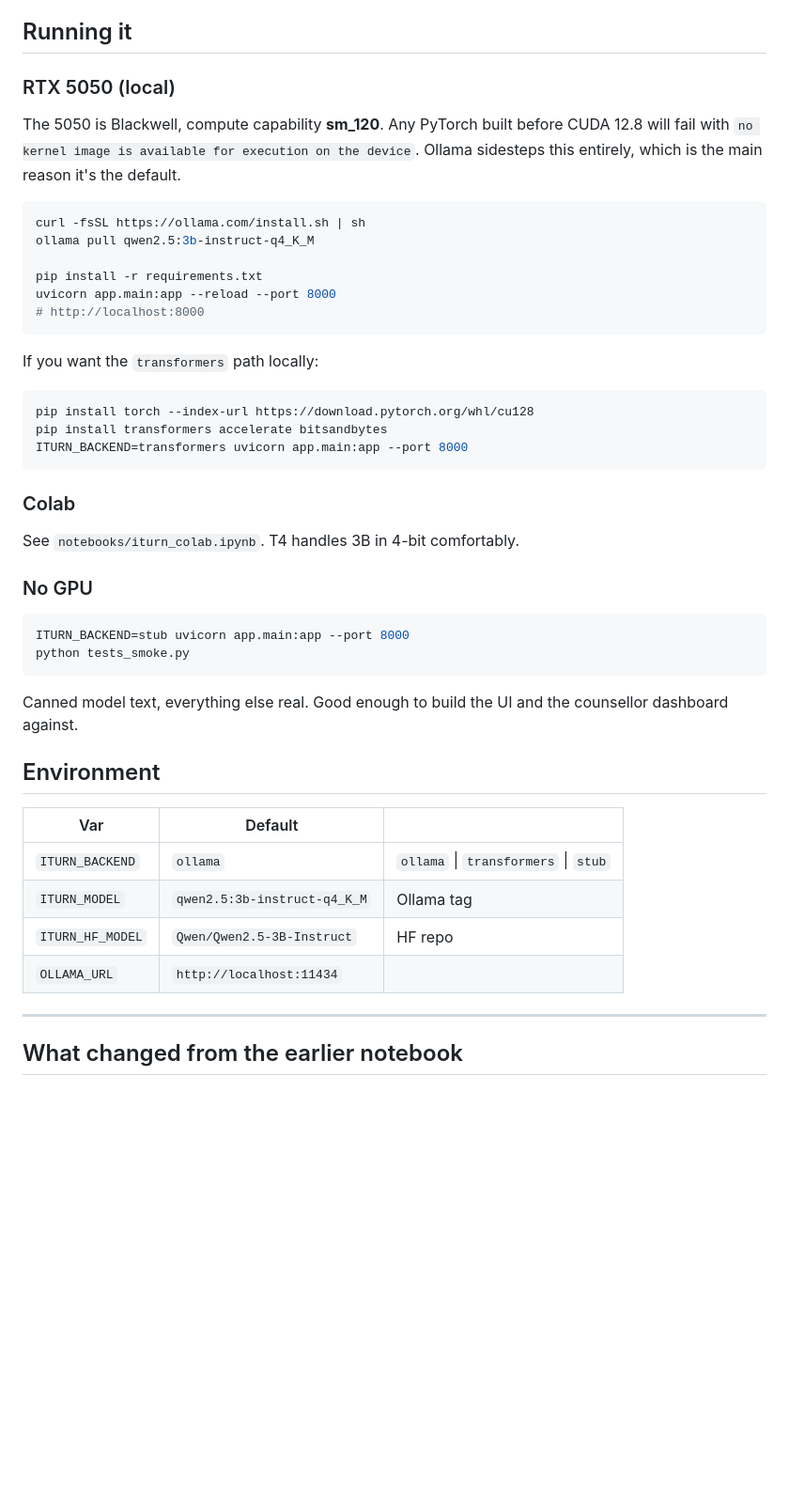
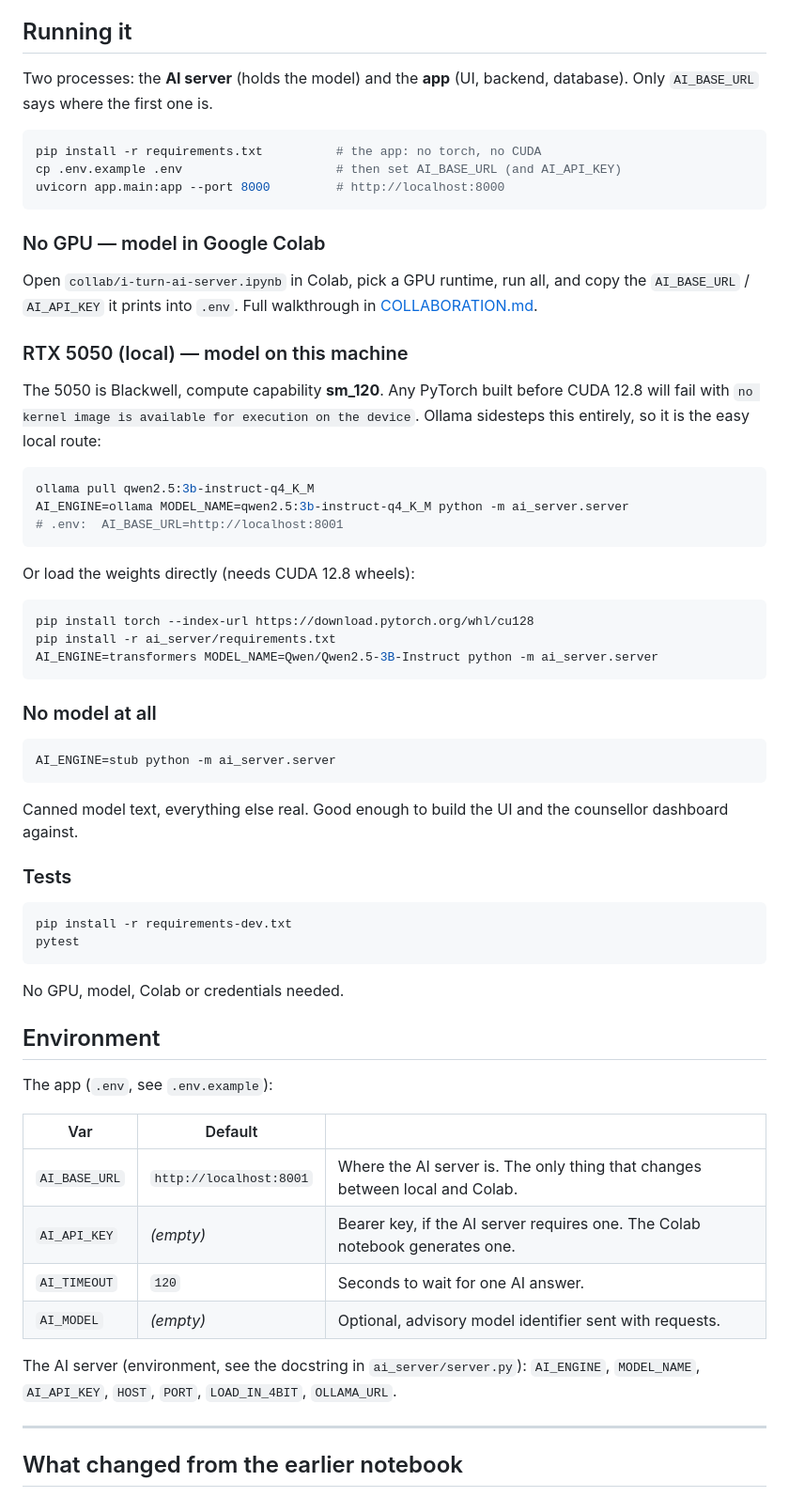
Before and after one commit to shawntaran/i-turn, a Markdown page: README.md, the part around one of its changes. Shown at 94% size. Drawn GitHub-style; blank space fills up the shorter version.

````diff
--- a/README.md
+++ b/README.md
@@ -62,50 +76,69 @@ meaningful jump in conversational quality.
 
 ## Running it
 
-### RTX 5050 (local)
+Two processes: the **AI server** (holds the model) and the **app** (UI, backend,
+database). Only `AI_BASE_URL` says where the first one is.
+
+```bash
+pip install -r requirements.txt          # the app: no torch, no CUDA
+cp .env.example .env                     # then set AI_BASE_URL (and AI_API_KEY)
+uvicorn app.main:app --port 8000         # http://localhost:8000
+```
+
+### No GPU — model in Google Colab
+
+Open `collab/i-turn-ai-server.ipynb` in Colab, pick a GPU runtime, run all, and
+copy the `AI_BASE_URL` / `AI_API_KEY` it prints into `.env`. Full walkthrough in
+[COLLABORATION.md](COLLABORATION.md).
+
+### RTX 5050 (local) — model on this machine
 
 The 5050 is Blackwell, compute capability **sm_120**. Any PyTorch built before
 CUDA 12.8 will fail with `no kernel image is available for execution on the
-device`. Ollama sidesteps this entirely, which is the main reason it's the
-default.
+device`. Ollama sidesteps this entirely, so it is the easy local route:
 
 ```bash
-curl -fsSL https://ollama.com/install.sh | sh
 ollama pull qwen2.5:3b-instruct-q4_K_M
-
-pip install -r requirements.txt
-uvicorn app.main:app --reload --port 8000
-# http://localhost:8000
+AI_ENGINE=ollama MODEL_NAME=qwen2.5:3b-instruct-q4_K_M python -m ai_server.server
+# .env:  AI_BASE_URL=http://localhost:8001
 ```
 
-If you want the `transformers` path locally:
+Or load the weights directly (needs CUDA 12.8 wheels):
 ```bash
 pip install torch --index-url https://download.pytorch.org/whl/cu128
-pip install transformers accelerate bitsandbytes
-ITURN_BACKEND=transformers uvicorn app.main:app --port 8000
+pip install -r ai_server/requirements.txt
+AI_ENGINE=transformers MODEL_NAME=Qwen/Qwen2.5-3B-Instruct python -m ai_server.server
 ```
 
-### Colab
-
-See `notebooks/iturn_colab.ipynb`. T4 handles 3B in 4-bit comfortably.
-
-### No GPU
+### No model at all
 
 ```bash
-ITURN_BACKEND=stub uvicorn app.main:app --port 8000
-python tests_smoke.py
+AI_ENGINE=stub python -m ai_server.server
 ```
 Canned model text, everything else real. Good enough to build the UI and the
 counsellor dashboard against.
 
+### Tests
+
+```bash
+pip install -r requirements-dev.txt
+pytest
+```
+No GPU, model, Colab or credentials needed.
+
 ## Environment
+
+The app (`.env`, see `.env.example`):
 
 | Var | Default | |
 |---|---|---|
-| `ITURN_BACKEND` | `ollama` | `ollama` \| `transformers` \| `stub` |
-| `ITURN_MODEL` | `qwen2.5:3b-instruct-q4_K_M` | Ollama tag |
-| `ITURN_HF_MODEL` | `Qwen/Qwen2.5-3B-Instruct` | HF repo |
-| `OLLAMA_URL` | `http://localhost:11434` | |
+| `AI_BASE_URL` | `http://localhost:8001` | Where the AI server is. The only thing that changes between local and Colab. |
+| `AI_API_KEY` | *(empty)* | Bearer key, if the AI server requires one. The Colab notebook generates one. |
+| `AI_TIMEOUT` | `120` | Seconds to wait for one AI answer. |
+| `AI_MODEL` | *(empty)* | Optional, advisory model identifier sent with requests. |
+
+The AI server (environment, see the docstring in `ai_server/server.py`):
+`AI_ENGINE`, `MODEL_NAME`, `AI_API_KEY`, `HOST`, `PORT`, `LOAD_IN_4BIT`, `OLLAMA_URL`.
 
 ---
 
````
Also changed, not shown: other parts of README.md (+21 -7 lines), COLLABORATION.md (added, +264 -0 lines).
